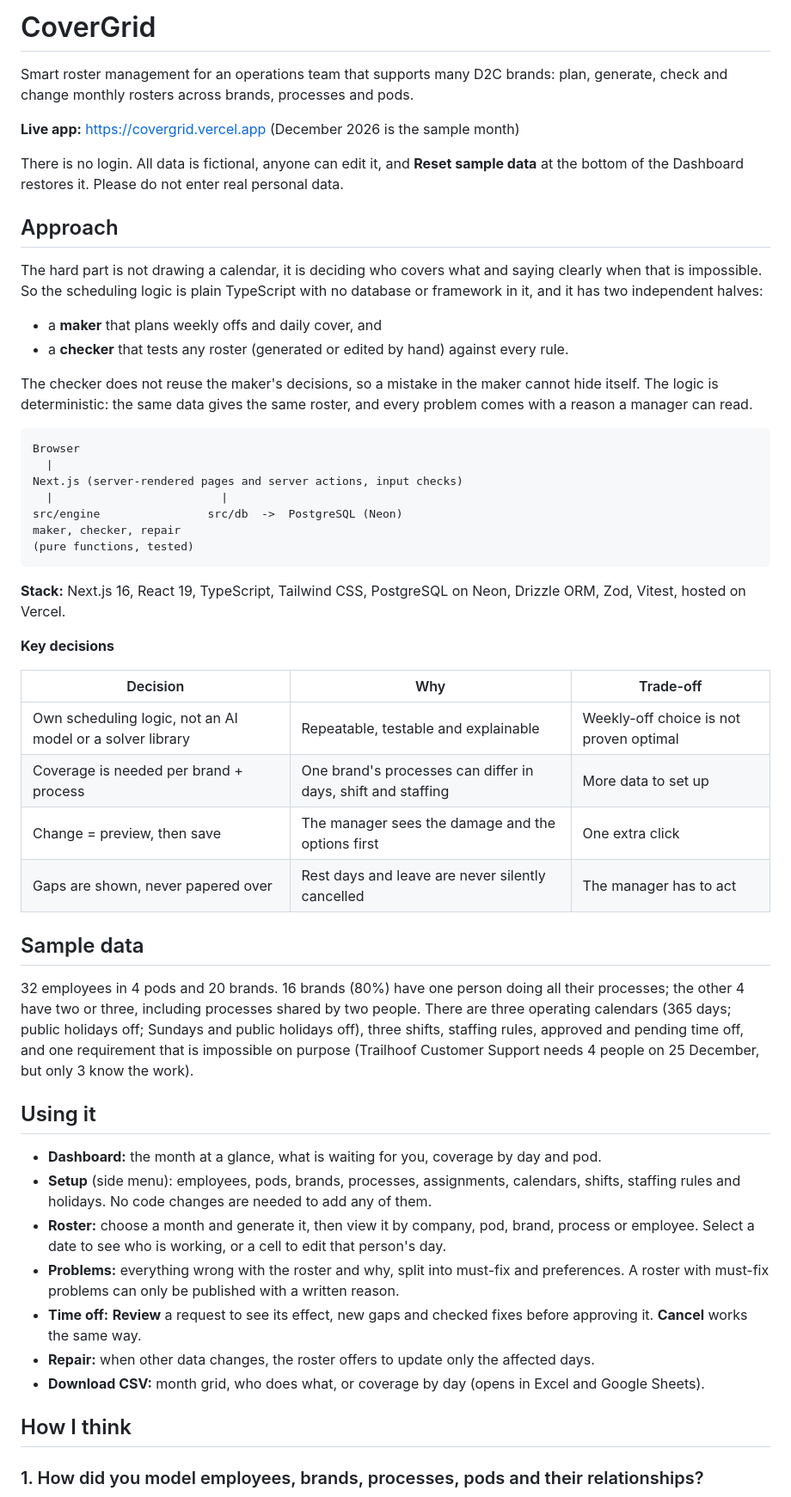
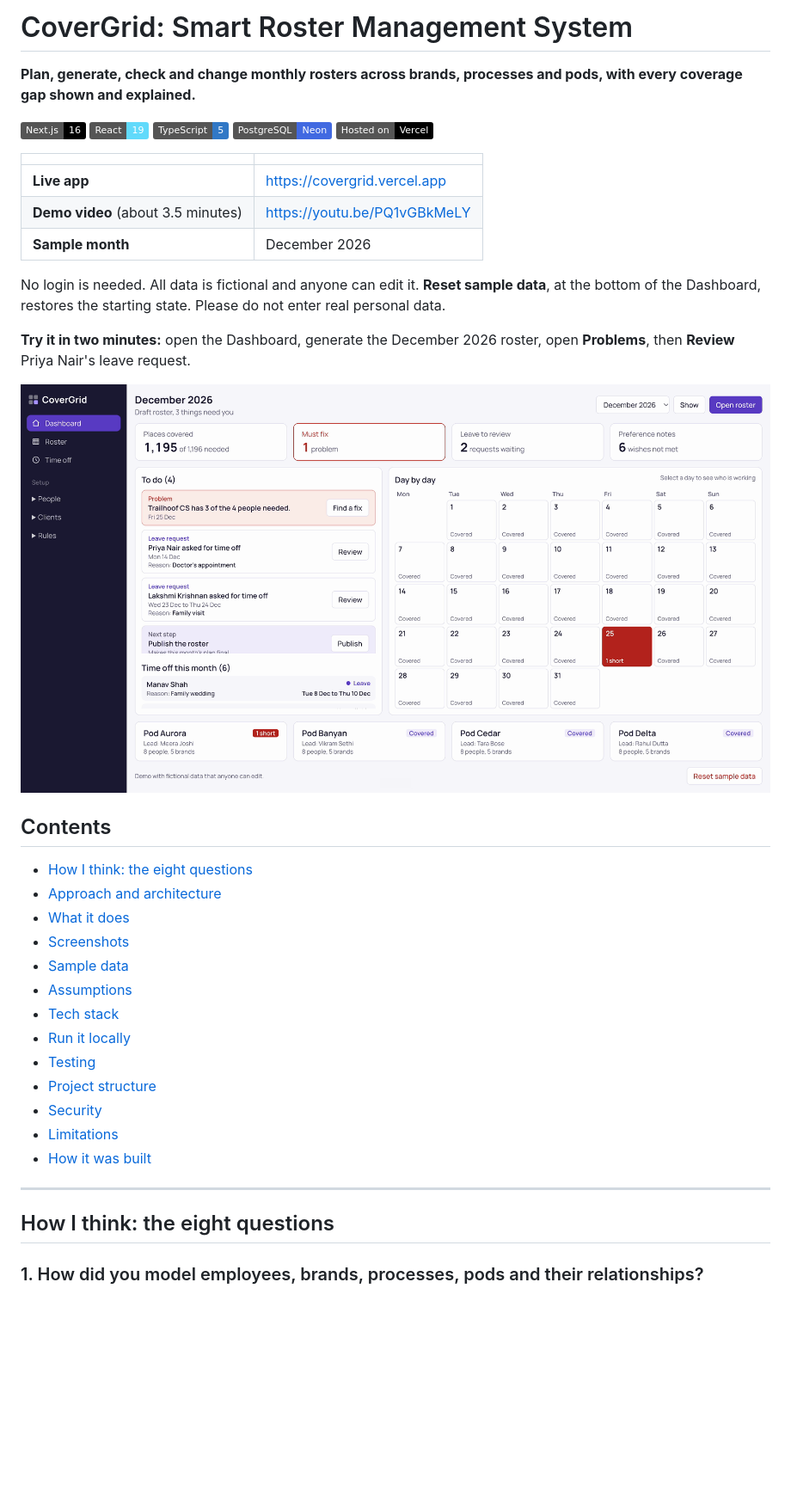
Before and after one commit to Webs4Dev/covergrid, a Markdown page: README.md, the part around one of its changes. Shown at 86% size. Drawn GitHub-style; pictures changed too: docs/screenshots/dashboard.png (added); badges without logos; blank space fills up the shorter version.

````diff
--- a/README.md
+++ b/README.md
@@ -1,72 +1,47 @@
-# CoverGrid
+# CoverGrid: Smart Roster Management System
 
-Smart roster management for an operations team that supports many D2C brands: plan,
-generate, check and change monthly rosters across brands, processes and pods.
+**Plan, generate, check and change monthly rosters across brands, processes and pods, with
+every coverage gap shown and explained.**
 
-**Live app:** https://covergrid.vercel.app (December 2026 is the sample month)
+[![Next.js](https://img.shields.io/badge/Next.js-16-000000?logo=nextdotjs&logoColor=white)](https://nextjs.org/)
+[![React](https://img.shields.io/badge/React-19-61DAFB?logo=react&logoColor=black)](https://react.dev/)
+[![TypeScript](https://img.shields.io/badge/TypeScript-5-3178C6?logo=typescript&logoColor=white)](https://www.typescriptlang.org/)
+[![PostgreSQL](https://img.shields.io/badge/PostgreSQL-Neon-4169E1?logo=postgresql&logoColor=white)](https://neon.com/)
+[![Vercel](https://img.shields.io/badge/Hosted_on-Vercel-000000?logo=vercel&logoColor=white)](https://vercel.com/)
 
-There is no login. All data is fictional, anyone can edit it, and **Reset sample data** at
-the bottom of the Dashboard restores it. Please do not enter real personal data.
+| | |
+|---|---|
+| **Live app** | https://covergrid.vercel.app |
+| **Demo video** (about 3.5 minutes) | https://youtu.be/PQ1vGBkMeLY |
+| **Sample month** | December 2026 |
 
-## Approach
+No login is needed. All data is fictional and anyone can edit it. **Reset sample data**, at
+the bottom of the Dashboard, restores the starting state. Please do not enter real personal
+data.
 
-The hard part is not drawing a calendar, it is deciding who covers what and saying clearly
-when that is impossible. So the scheduling logic is plain TypeScript with no database or
-framework in it, and it has two independent halves:
+**Try it in two minutes:** open the Dashboard, generate the December 2026 roster, open
+**Problems**, then **Review** Priya Nair's leave request.
 
-- a **maker** that plans weekly offs and daily cover, and
-- a **checker** that tests any roster (generated or edited by hand) against every rule.
+![Dashboard for December 2026: places covered, one must-fix problem, two leave requests to review, and a calendar with 25 December marked one short](docs/screenshots/dashboard.png)
 
-The checker does not reuse the maker's decisions, so a mistake in the maker cannot hide
-itself. The logic is deterministic: the same data gives the same roster, and every problem
-comes with a reason a manager can read.
+## Contents
 
-```
-Browser
-  |
-Next.js (server-rendered pages and server actions, input checks)
-  |                         |
-src/engine                src/db  ->  PostgreSQL (Neon)
-maker, checker, repair
-(pure functions, tested)
-```
+- [How I think: the eight questions](#how-i-think-the-eight-questions)
+- [Approach and architecture](#approach-and-architecture)
+- [What it does](#what-it-does)
+- [Screenshots](#screenshots)
+- [Sample data](#sample-data)
+- [Assumptions](#assumptions)
+- [Tech stack](#tech-stack)
+- [Run it locally](#run-it-locally)
+- [Testing](#testing)
+- [Project structure](#project-structure)
+- [Security](#security)
+- [Limitations](#limitations)
+- [How it was built](#how-it-was-built)
 
-**Stack:** Next.js 16, React 19, TypeScript, Tailwind CSS, PostgreSQL on Neon, Drizzle ORM,
-Zod, Vitest, hosted on Vercel.
+---
 
-**Key decisions**
-
-| Decision | Why | Trade-off |
-|---|---|---|
-| Own scheduling logic, not an AI model or a solver library | Repeatable, testable and explainable | Weekly-off choice is not proven optimal |
-| Coverage is needed per brand + process | One brand's processes can differ in days, shift and staffing | More data to set up |
-| Change = preview, then save | The manager sees the damage and the options first | One extra click |
-| Gaps are shown, never papered over | Rest days and leave are never silently cancelled | The manager has to act |
-
-## Sample data
-
-32 employees in 4 pods and 20 brands. 16 brands (80%) have one person doing all their
-processes; the other 4 have two or three, including processes shared by two people.
-There are three operating calendars (365 days; public holidays off; Sundays and public
-holidays off), three shifts, staffing rules, approved and pending time off, and one
-requirement that is impossible on purpose (Trailhoof Customer Support needs 4 people on
-25 December, but only 3 know the work).
-
-## Using it
-
-- **Dashboard:** the month at a glance, what is waiting for you, coverage by day and pod.
-- **Setup** (side menu): employees, pods, brands, processes, assignments, calendars,
-  shifts, staffing rules and holidays. No code changes are needed to add any of them.
-- **Roster:** choose a month and generate it, then view it by company, pod, brand, process
-  or employee. Select a date to see who is working, or a cell to edit that person's day.
-- **Problems:** everything wrong with the roster and why, split into must-fix and
-  preferences. A roster with must-fix problems can only be published with a written reason.
-- **Time off:** **Review** a request to see its effect, new gaps and checked fixes before
-  approving it. **Cancel** works the same way.
-- **Repair:** when other data changes, the roster offers to update only the affected days.
-- **Download CSV:** month grid, who does what, or coverage by day (opens in Excel and
-  Google Sheets).
-
-## How I think
+## How I think: the eight questions
 
 ### 1. How did you model employees, brands, processes, pods and their relationships?
````
Also changed, not shown: other parts of README.md (+220 -67 lines), docs/screenshots/brand-coverage.png (added), docs/screenshots/leave-preview.png (added), docs/screenshots/problems.png (added).
